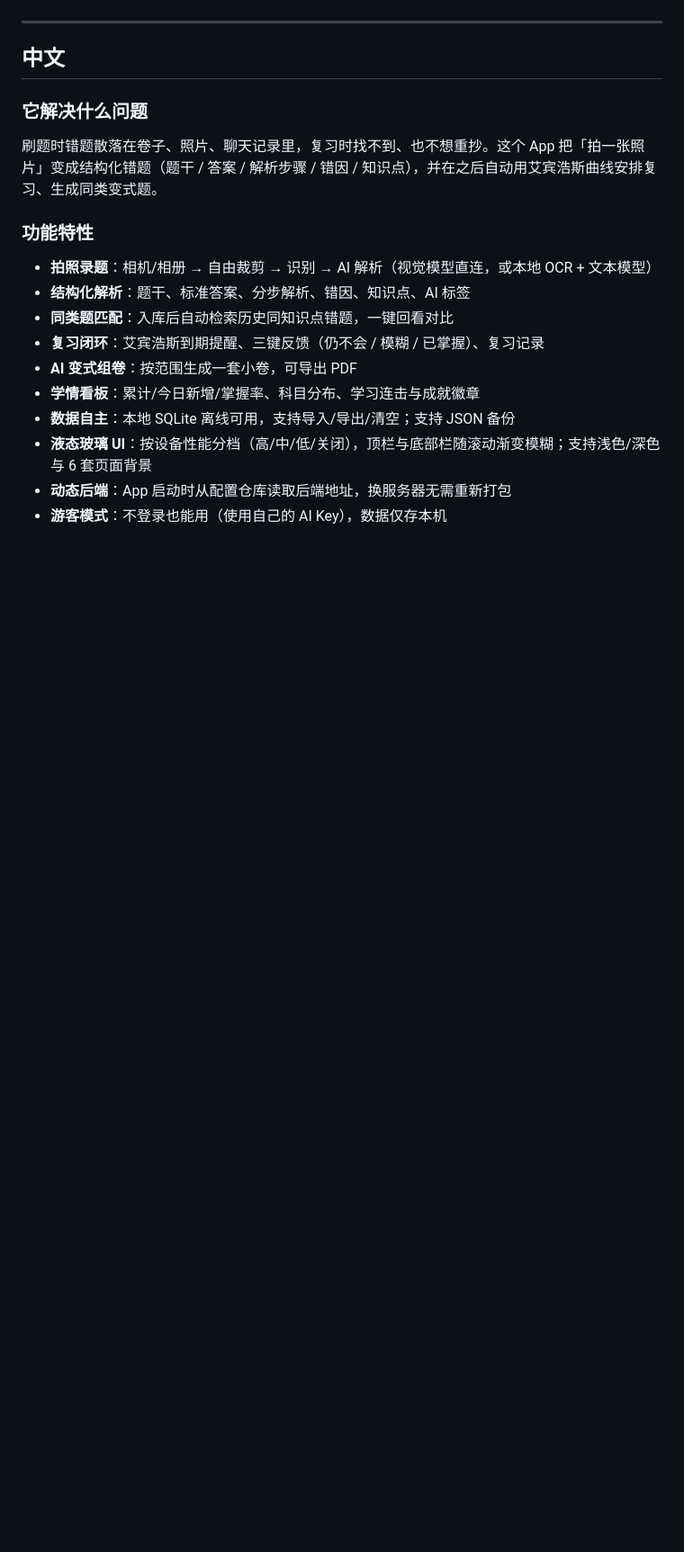
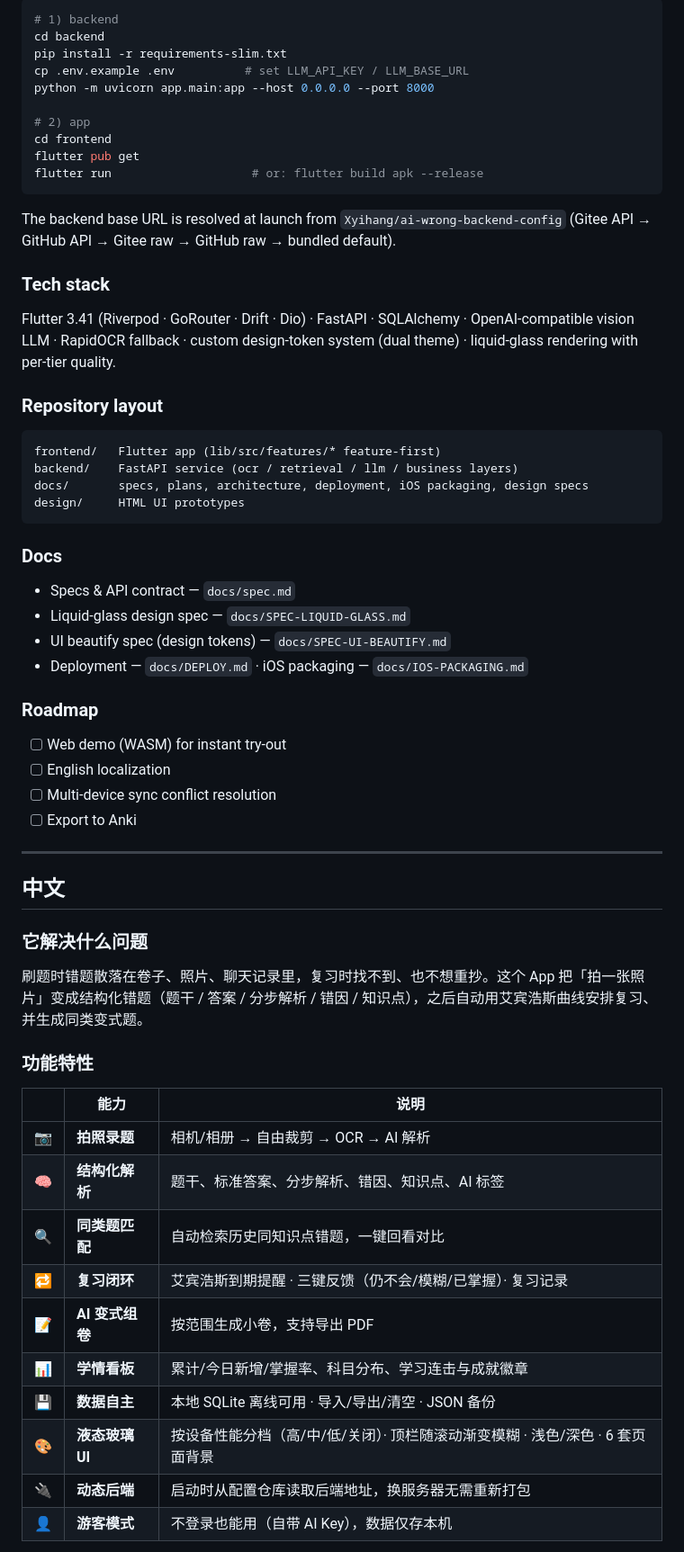
Before and after one commit to Xyihang/AI-wrong-notebook, a Markdown page: README.md, the part around one of its changes. Shown at 90% size. Drawn GitHub-style; blank space fills up the shorter version.

````diff
--- a/README.md
+++ b/README.md
@@ -9,19 +67,61 @@
+```bash
+# 1) backend
+cd backend
+pip install -r requirements-slim.txt
+cp .env.example .env          # set LLM_API_KEY / LLM_BASE_URL
+python -m uvicorn app.main:app --host 0.0.0.0 --port 8000
+
+# 2) app
+cd frontend
+flutter pub get
+flutter run                    # or: flutter build apk --release
+```
+
+The backend base URL is resolved at launch from `Xyihang/ai-wrong-backend-config`
+(Gitee API → GitHub API → Gitee raw → GitHub raw → bundled default).
+
+### Tech stack
+Flutter 3.41 (Riverpod · GoRouter · Drift · Dio) · FastAPI · SQLAlchemy · OpenAI-compatible vision LLM · RapidOCR fallback · custom design-token system (dual theme) · liquid-glass rendering with per-tier quality.
+
+### Repository layout
+```
+frontend/   Flutter app (lib/src/features/* feature-first)
+backend/    FastAPI service (ocr / retrieval / llm / business layers)
+docs/       specs, plans, architecture, deployment, iOS packaging, design specs
+design/     HTML UI prototypes
+```
+
+### Docs
+- Specs & API contract — `docs/spec.md`
+- Liquid-glass design spec — `docs/SPEC-LIQUID-GLASS.md`
+- UI beautify spec (design tokens) — `docs/SPEC-UI-BEAUTIFY.md`
+- Deployment — `docs/DEPLOY.md` · iOS packaging — `docs/IOS-PACKAGING.md`
+
+### Roadmap
+- [ ] Web demo (WASM) for instant try-out
+- [ ] English localization
+- [ ] Multi-device sync conflict resolution
+- [ ] Export to Anki
 
 ---
 
 ## 中文
 
 ### 它解决什么问题
-刷题时错题散落在卷子、照片、聊天记录里，复习时找不到、也不想重抄。这个 App 把「拍一张照片」变成结构化错题（题干 / 答案 / 解析步骤 / 错因 / 知识点），并在之后自动用艾宾浩斯曲线安排复习、生成同类变式题。
+刷题时错题散落在卷子、照片、聊天记录里，复习时找不到、也不想重抄。这个 App 把「拍一张照片」变成结构化错题（题干 / 答案 / 分步解析 / 错因 / 知识点），之后自动用艾宾浩斯曲线安排复习、并生成同类变式题。
 
 ### 功能特性
-- **拍照录题**：相机/相册 → 自由裁剪 → 识别 → AI 解析（视觉模型直连，或本地 OCR + 文本模型）
-- **结构化解析**：题干、标准答案、分步解析、错因、知识点、AI 标签
-- **同类题匹配**：入库后自动检索历史同知识点错题，一键回看对比
-- **复习闭环**：艾宾浩斯到期提醒、三键反馈（仍不会 / 模糊 / 已掌握）、复习记录
-- **AI 变式组卷**：按范围生成一套小卷，可导出 PDF
-- **学情看板**：累计/今日新增/掌握率、科目分布、学习连击与成就徽章
-- **数据自主**：本地 SQLite 离线可用，支持导入/导出/清空；支持 JSON 备份
-- **液态玻璃 UI**：按设备性能分档（高/中/低/关闭），顶栏与底部栏随滚动渐变模糊；支持浅色/深色与 6 套页面背景
-- **动态后端**：App 启动时从配置仓库读取后端地址，换服务器无需重新打包
-- **游客模式**：不登录也能用（使用自己的 AI Key），数据仅存本机
+
+| | 能力 | 说明 |
+|---|---|---|
+| 📷 | **拍照录题** | 相机/相册 → 自由裁剪 → OCR → AI 解析 |
+| 🧠 | **结构化解析** | 题干、标准答案、分步解析、错因、知识点、AI 标签 |
+| 🔍 | **同类题匹配** | 自动检索历史同知识点错题，一键回看对比 |
+| 🔁 | **复习闭环** | 艾宾浩斯到期提醒 · 三键反馈（仍不会/模糊/已掌握）· 复习记录 |
+| 📝 | **AI 变式组卷** | 按范围生成小卷，支持导出 PDF |
+| 📊 | **学情看板** | 累计/今日新增/掌握率、科目分布、学习连击与成就徽章 |
+| 💾 | **数据自主** | 本地 SQLite 离线可用 · 导入/导出/清空 · JSON 备份 |
+| 🎨 | **液态玻璃 UI** | 按设备性能分档（高/中/低/关闭）· 顶栏随滚动渐变模糊 · 浅色/深色 · 6 套页面背景 |
+| 🔌 | **动态后端** | 启动时从配置仓库读取后端地址，换服务器无需重新打包 |
+| 👤 | **游客模式** | 不登录也能用（自带 AI Key），数据仅存本机 |
+
````
Also changed, not shown: other parts of README.md (+121 -67 lines), CHANGELOG.md (added, +39 -0 lines), docs/RELEASE.md (added, +54 -0 lines), docs/assets/screenshots/detail-light.png (added), docs/assets/screenshots/home-light.png (added), docs/assets/screenshots/onboarding.png (added), docs/assets/screenshots/review-light.png (added), docs/assets/screenshots/settings-light.png (added).
